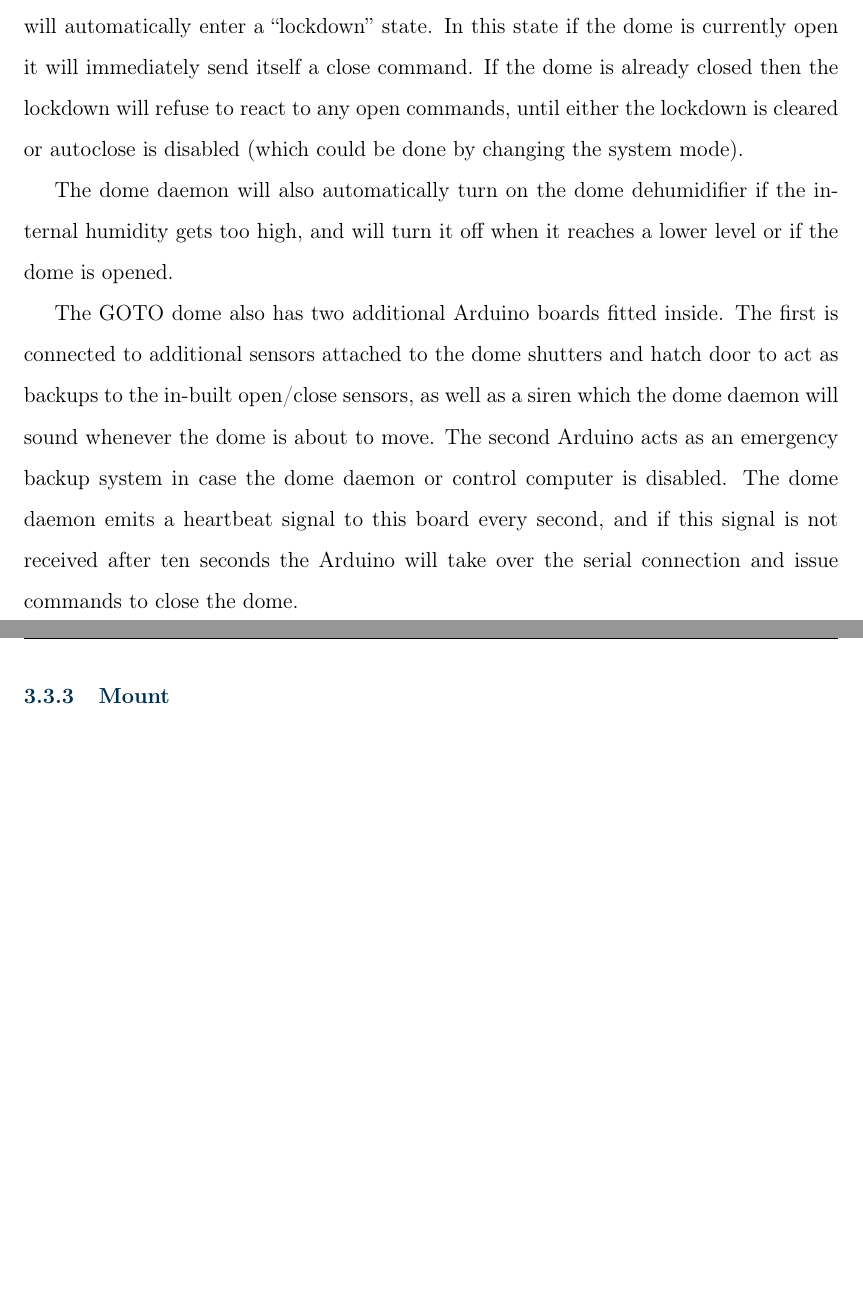
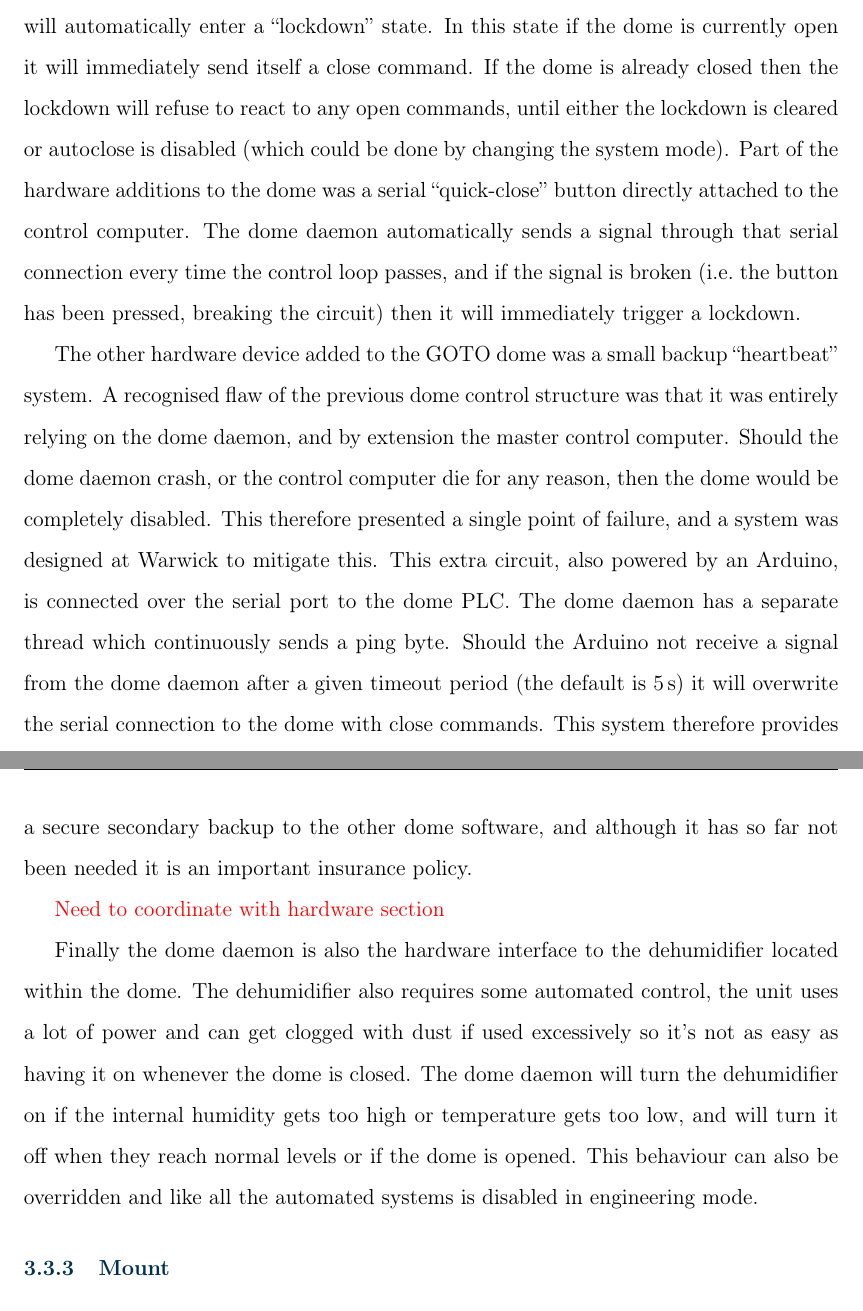
Before and after one commit to martinjohndyer/phd-thesis, a LaTeX thesis (thesis.tex, which reads chapters/3_gtecs.tex): two parts of pages 59 and 60 of 122 before the commit and two parts of pages 59 and 60 of 123 after it, joined at a grey line, cut so that both start at the same text, the shorter picture padded with empty space. Compiled offline with pdfLaTeX.

Commit message:
More in dome section

```diff
--- a/chapters/3_gtecs.tex
+++ b/chapters/3_gtecs.tex
@@ -324,15 +315,13 @@ As the interface functions of the Astrohaven \gls{plc} are very limited, any mor
 
 As described in Section~\ref{sec:arduino}, a further addition along with the extra dome sensors was a small siren attached to the Arduino. This siren can be activated for a given number of seconds through a HTML request to the Arduino, and this is called within the dome software whenever the dome is moved automatically. This can be disabled in manual mode and is automatically off in engineering mode, see Section~\ref{sec:mode}. One slight complexity is if the system is in manual mode with the alarm disabled but the autoclose feature still enabled. In this case the dome alarm will not sound when manually sending move commands to the daemon, however if the dome is due to close automatically in bad conditions it will re-enable the alarm and make sure it sounds before moving.
 
-As mentioned above, the dome daemon has an ``autoclose'' feature that is unlike any of the other daemons. The normal design philosophy of the daemons is that they should not take any action without explicit instructions, which could come from a user or another script like the pilot. The dome however is an exception, as in the case of bad weather the survival of the hardware is considered to be of higher importance. Therefore in addition to checking for input commands the dome daemon control loop also monitors the output of the conditions daemon (see Section~\ref{sec:conditions}) to check the conditions flags. If any are set to bad, and the dome autoclose option is enabled, then the dome daemon will automatically enter a ``lockdown'' state. In this state if the dome is currently open it will immediately send itself a close command. If the dome is already closed then the lockdown will refuse to react to any open commands, until either the lockdown is cleared or autoclose is disabled (which could be done by changing the system mode).
+As mentioned above, the dome daemon has an ``autoclose'' feature that is unlike any of the other daemons. The normal design philosophy of the daemons is that they should not take any action without explicit instructions, which could come from a user or another script like the pilot. The dome however is an exception, as in the case of bad weather the survival of the hardware is considered to be of higher importance. Therefore in addition to checking for input commands the dome daemon control loop also monitors the output of the conditions daemon (see Section~\ref{sec:conditions}) to check the conditions flags. If any are set to bad, and the dome autoclose option is enabled, then the dome daemon will automatically enter a ``lockdown'' state. In this state if the dome is currently open it will immediately send itself a close command. If the dome is already closed then the lockdown will refuse to react to any open commands, until either the lockdown is cleared or autoclose is disabled (which could be done by changing the system mode). Part of the hardware additions to the dome was a serial ``quick-close'' button directly attached to the control computer. The dome daemon automatically sends a signal through that serial connection every time the control loop passes, and if the signal is broken (i.e.\ the button has been pressed, breaking the circuit) then it will immediately trigger a lockdown.
 
+The other hardware device added to the \gls{goto} dome was a small backup ``heartbeat'' system. A recognised flaw of the previous dome control structure was that it was entirely relying on the dome daemon, and by extension the master control computer. Should the dome daemon crash, or the control computer die for any reason, then the dome would be completely disabled. This therefore presented a single point of failure, and a system was designed at Warwick to mitigate this. This extra circuit, also powered by an Arduino, is connected over the serial port to the dome \gls{plc}. The dome daemon has a separate thread which continuously sends a ping byte. Should the Arduino not receive a signal from the dome daemon after a given timeout period (the default is \SI{5}{\second}) it will overwrite the serial connection to the dome with close commands. This system therefore provides a secure secondary backup to the other dome software, and although it has so far not been needed it is an important insurance policy.
 
-%%%% HERE
+\rtxt{Need to coordinate with hardware section} %%%%
 
-
-The dome daemon will also automatically turn on the dome dehumidifier if the internal humidity gets too high, and will turn it off when it reaches a lower level or if the dome is opened.
-
-The GOTO dome also has two additional Arduino boards fitted inside. The first is connected to additional sensors attached to the dome shutters and hatch door to act as backups to the in-built open/close sensors, as well as a siren which the dome daemon will sound whenever the dome is about to move. The second Arduino acts as an emergency backup system in case the dome daemon or control computer is disabled. The dome daemon emits a heartbeat signal to this board every second, and if this signal is not received after ten seconds the Arduino will take over the serial connection and issue commands to close the dome.
+Finally the dome daemon is also the hardware interface to the dehumidifier located within the dome. The dehumidifier also requires some automated control, the unit uses a lot of power and can get clogged with dust if used excessively so it's not as easy as having it on whenever the dome is closed. The dome daemon will turn the dehumidifier on if the internal humidity gets too high or temperature gets too low, and will turn it off when they reach normal levels or if the dome is opened. This behaviour can also be overridden and like all the automated systems is disabled in engineering mode.
 
 \end{colsection}
 
```
Also changed, not shown: chapters/3_gtecs.tex (9 more changed lines).
